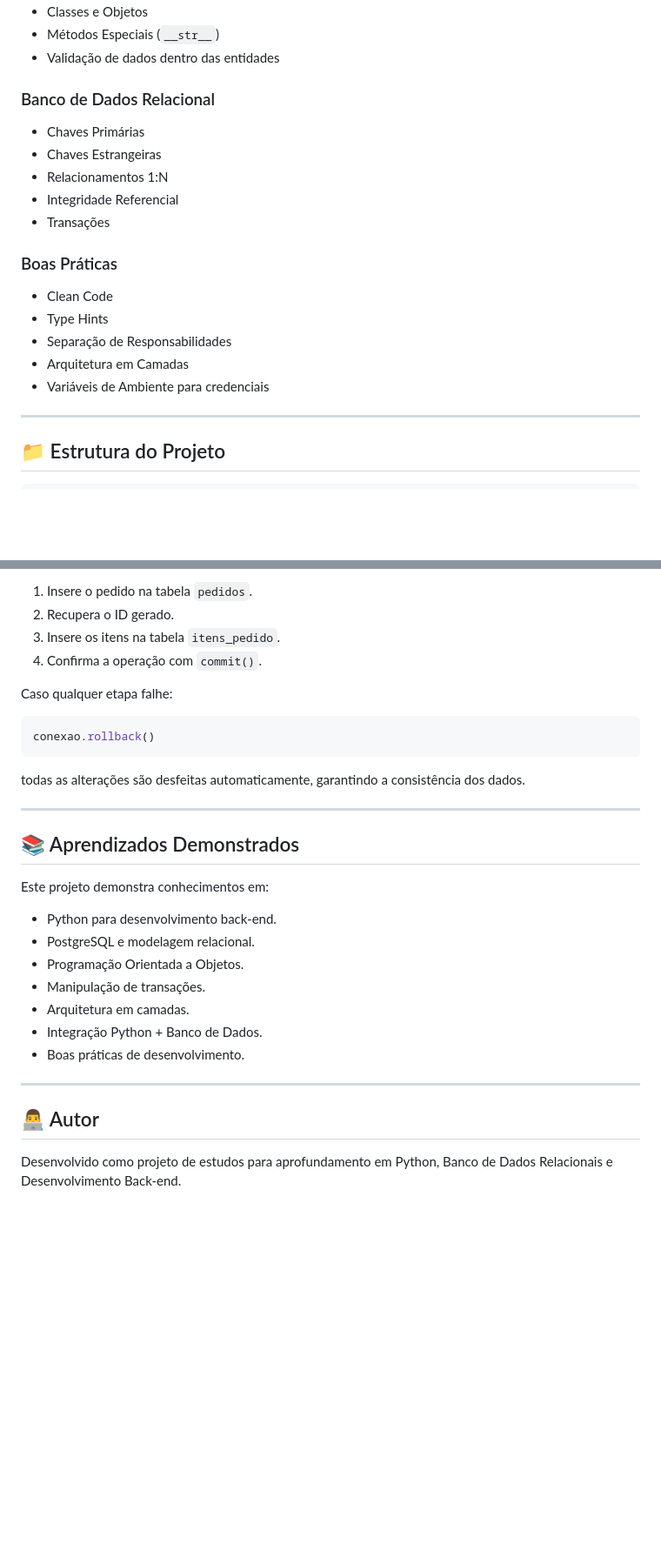
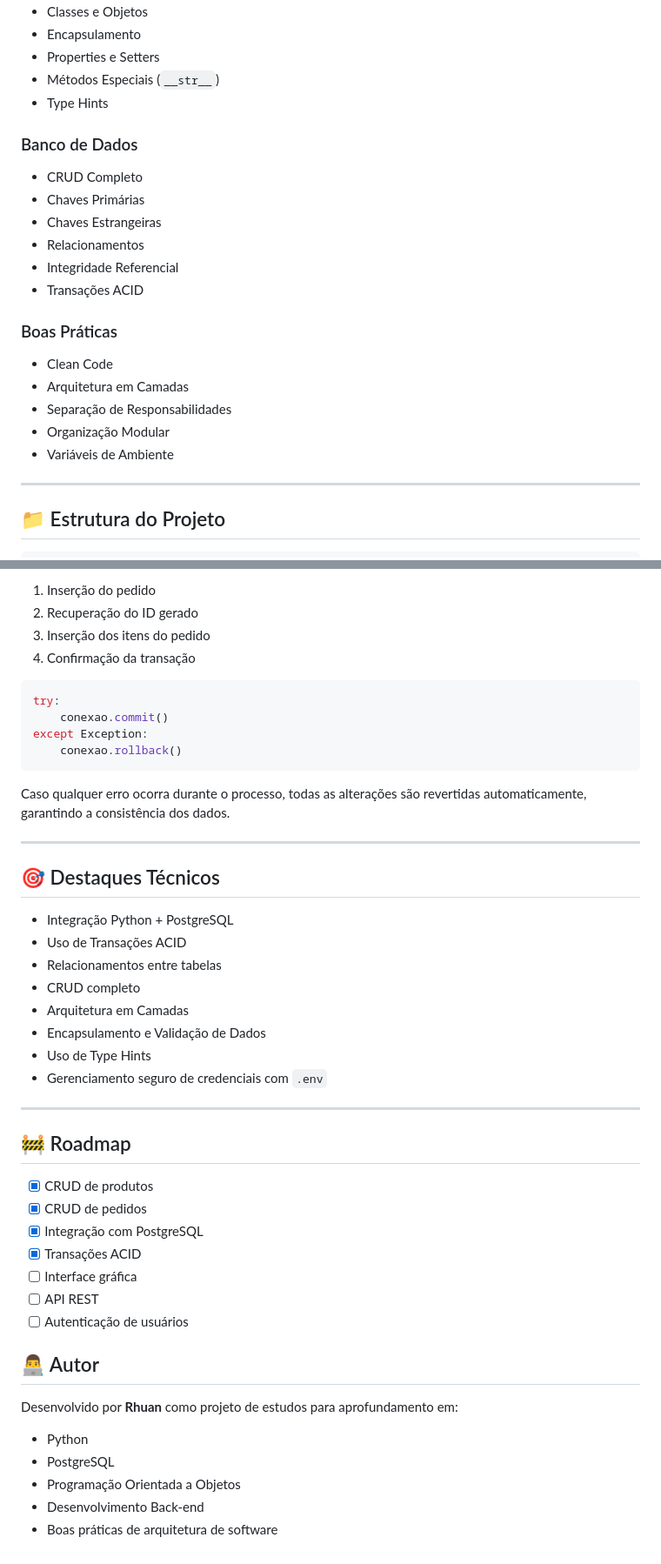
Before and after one commit to Rhuan06/sistema-cafeteria, a Markdown page: README.md, 2 parts joined by grey strips. Shown at 87% size. Drawn GitHub-style; blank space fills up the shorter version.

````diff
--- a/README.md
+++ b/README.md
@@ -51,22 +87,25 @@ O projeto foi construído com foco em **Programação Orientada a Objetos (POO)*
 * Classes e Objetos
+* Encapsulamento
+* Properties e Setters
 * Métodos Especiais (`__str__`)
-* Validação de dados dentro das entidades
+* Type Hints
 
-### Banco de Dados Relacional
+### Banco de Dados
 
+* CRUD Completo
 * Chaves Primárias
 * Chaves Estrangeiras
-* Relacionamentos 1:N
+* Relacionamentos
 * Integridade Referencial
-* Transações
+* Transações ACID
 
 ### Boas Práticas
 
 * Clean Code
-* Type Hints
+* Arquitetura em Camadas
 * Separação de Responsabilidades
-* Arquitetura em Camadas
-* Variáveis de Ambiente para credenciais
+* Organização Modular
+* Variáveis de Ambiente
 
 ---
 
@@ -177,33 +219,49 @@ Ao criar um pedido, o sistema:
 
-1. Insere o pedido na tabela `pedidos`.
-2. Recupera o ID gerado.
-3. Insere os itens na tabela `itens_pedido`.
-4. Confirma a operação com `commit()`.
-
-Caso qualquer etapa falhe:
+1. Inserção do pedido
+2. Recuperação do ID gerado
+3. Inserção dos itens do pedido
+4. Confirmação da transação
 
 ```python
-conexao.rollback()
+try:
+    conexao.commit()
+except Exception:
+    conexao.rollback()
 ```
 
-todas as alterações são desfeitas automaticamente, garantindo a consistência dos dados.
+Caso qualquer erro ocorra durante o processo, todas as alterações são revertidas automaticamente, garantindo a consistência dos dados.
 
 ---
 
-## 📚 Aprendizados Demonstrados
+## 🎯 Destaques Técnicos
 
-Este projeto demonstra conhecimentos em:
-
-* Python para desenvolvimento back-end.
-* PostgreSQL e modelagem relacional.
-* Programação Orientada a Objetos.
-* Manipulação de transações.
-* Arquitetura em camadas.
-* Integração Python + Banco de Dados.
-* Boas práticas de desenvolvimento.
+* Integração Python + PostgreSQL
+* Uso de Transações ACID
+* Relacionamentos entre tabelas
+* CRUD completo
+* Arquitetura em Camadas
+* Encapsulamento e Validação de Dados
+* Uso de Type Hints
+* Gerenciamento seguro de credenciais com `.env`
 
 ---
 
+## 🚧 Roadmap
+
+- [x] CRUD de produtos
+- [x] CRUD de pedidos
+- [x] Integração com PostgreSQL
+- [x] Transações ACID
+- [ ] Interface gráfica
+- [ ] API REST
+- [ ] Autenticação de usuários
+
 ## 👨‍💻 Autor
 
-Desenvolvido como projeto de estudos para aprofundamento em Python, Banco de Dados Relacionais e Desenvolvimento Back-end.
+Desenvolvido por **Rhuan** como projeto de estudos para aprofundamento em:
+
+* Python
+* PostgreSQL
+* Programação Orientada a Objetos
+* Desenvolvimento Back-end
+* Boas práticas de arquitetura de software
````
Also changed, not shown: other parts of README.md (+87 -48 lines).
